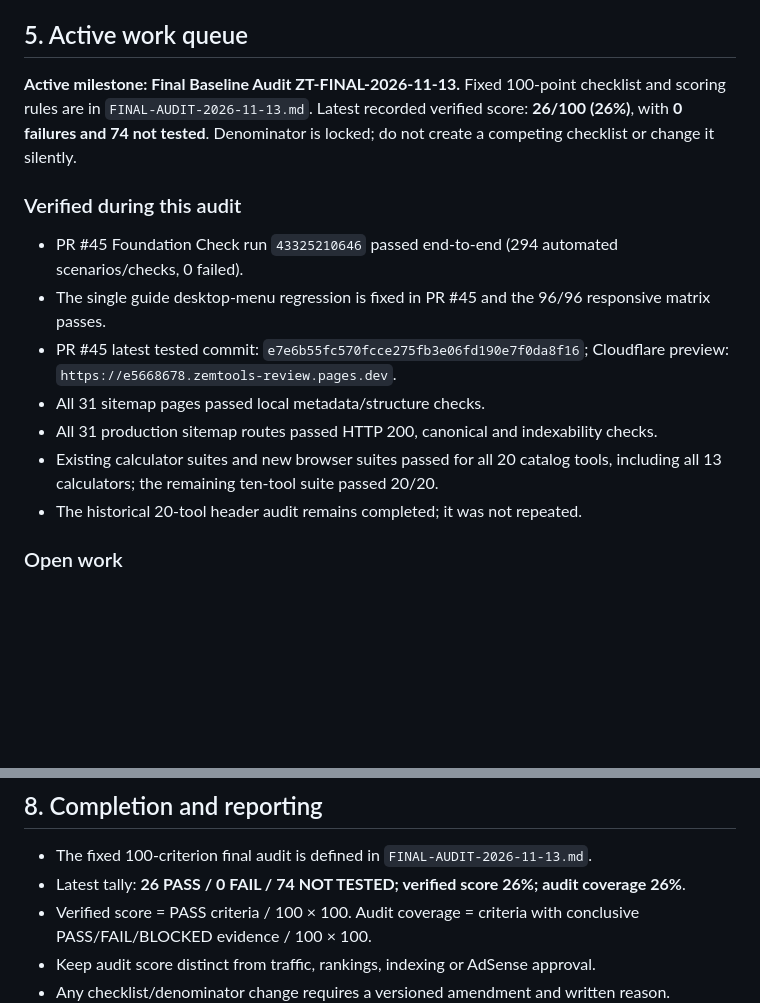
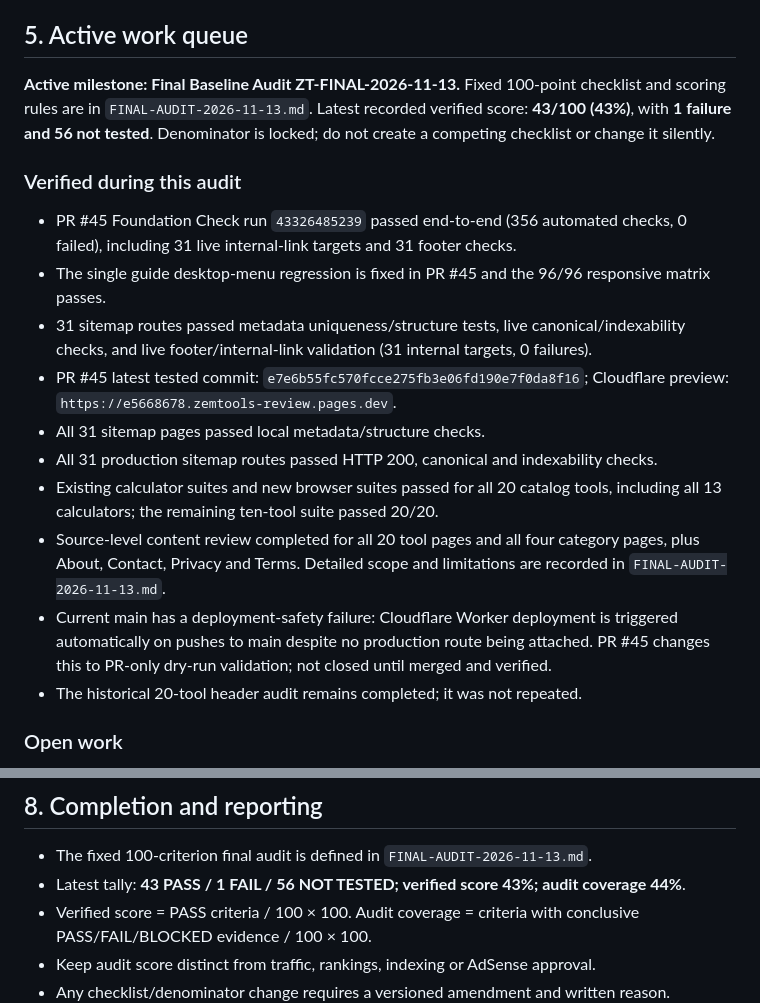
Before and after one commit to saqibali49005-ship-it/utility-platform, a Markdown page: PROJECT-STATUS.md, 2 parts joined by grey strips. Drawn GitHub-style; blank space fills up the shorter version.

Commit message:
Update master status with expanded audit score and deployment blocker

```diff
--- a/PROJECT-STATUS.md
+++ b/PROJECT-STATUS.md
@@ -81,16 +81,19 @@ This is a snapshot of known evidence, not a claim that every area has been fully
 
 ## 5. Active work queue
 
-**Active milestone: Final Baseline Audit ZT-FINAL-2026-11-13.** Fixed 100-point checklist and scoring rules are in `FINAL-AUDIT-2026-11-13.md`. Latest recorded verified score: **26/100 (26%)**, with **0 failures and 74 not tested**. Denominator is locked; do not create a competing checklist or change it silently.
+**Active milestone: Final Baseline Audit ZT-FINAL-2026-11-13.** Fixed 100-point checklist and scoring rules are in `FINAL-AUDIT-2026-11-13.md`. Latest recorded verified score: **43/100 (43%)**, with **1 failure and 56 not tested**. Denominator is locked; do not create a competing checklist or change it silently.
 
 ### Verified during this audit
 
-- PR #45 Foundation Check run `43325210646` passed end-to-end (294 automated scenarios/checks, 0 failed).
+- PR #45 Foundation Check run `43326485239` passed end-to-end (356 automated checks, 0 failed), including 31 live internal-link targets and 31 footer checks.
 - The single guide desktop-menu regression is fixed in PR #45 and the 96/96 responsive matrix passes.
+- 31 sitemap routes passed metadata uniqueness/structure tests, live canonical/indexability checks, and live footer/internal-link validation (31 internal targets, 0 failures).
 - PR #45 latest tested commit: `e7e6b55fc570fcce275fb3e06fd190e7f0da8f16`; Cloudflare preview: `https://e5668678.zemtools-review.pages.dev`.
 - All 31 sitemap pages passed local metadata/structure checks.
 - All 31 production sitemap routes passed HTTP 200, canonical and indexability checks.
 - Existing calculator suites and new browser suites passed for all 20 catalog tools, including all 13 calculators; the remaining ten-tool suite passed 20/20.
+- Source-level content review completed for all 20 tool pages and all four category pages, plus About, Contact, Privacy and Terms. Detailed scope and limitations are recorded in `FINAL-AUDIT-2026-11-13.md`.
+- Current main has a deployment-safety failure: Cloudflare Worker deployment is triggered automatically on pushes to main despite no production route being attached. PR #45 changes this to PR-only dry-run validation; not closed until merged and verified.
 - The historical 20-tool header audit remains completed; it was not repeated.
 
 ### Open work
@@ -136,7 +139,7 @@ A side issue does not reset or rename the active phase.
 ## 8. Completion and reporting
 
 - The fixed 100-criterion final audit is defined in `FINAL-AUDIT-2026-11-13.md`.
-- Latest tally: **26 PASS / 0 FAIL / 74 NOT TESTED; verified score 26%; audit coverage 26%**.
+- Latest tally: **43 PASS / 1 FAIL / 56 NOT TESTED; verified score 43%; audit coverage 44%**.
 - Verified score = PASS criteria / 100 × 100. Audit coverage = criteria with conclusive PASS/FAIL/BLOCKED evidence / 100 × 100.
 - Keep audit score distinct from traffic, rankings, indexing or AdSense approval.
 - Any checklist/denominator change requires a versioned amendment and written reason.
```
